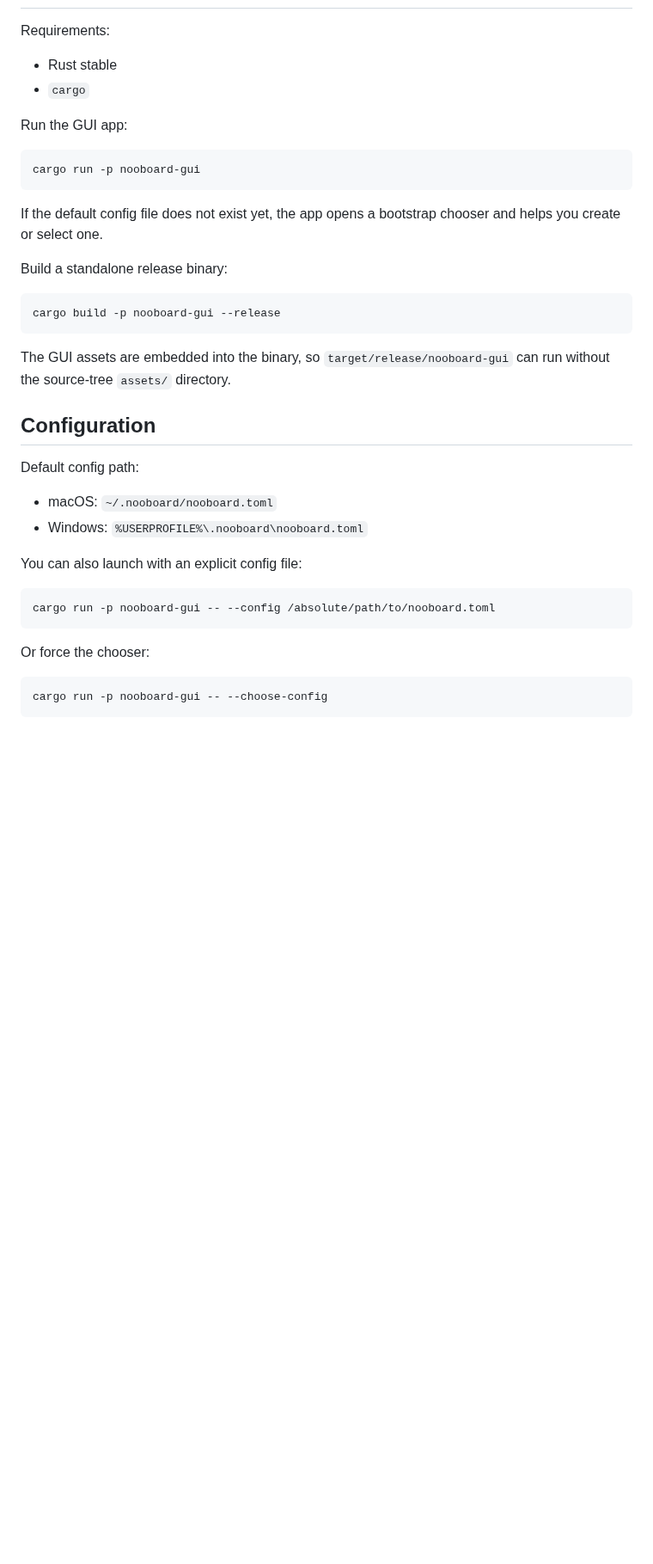
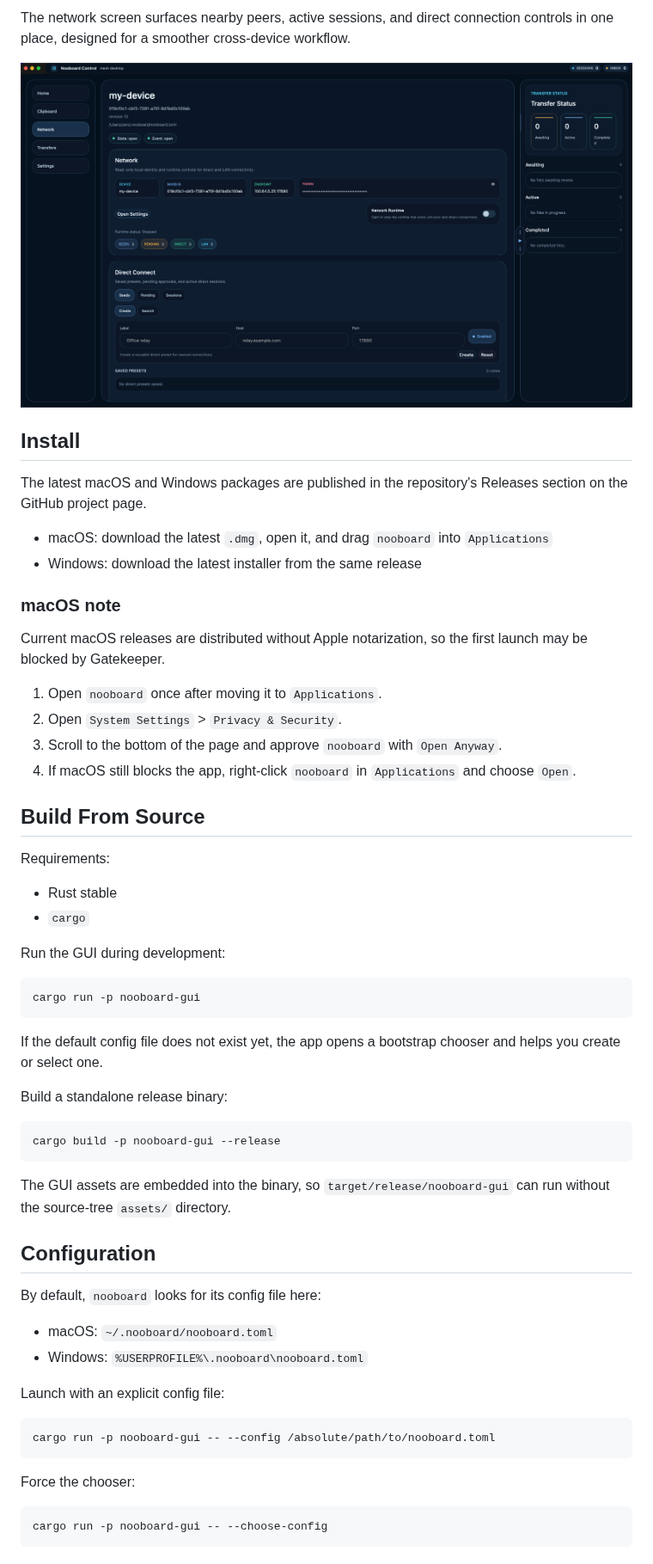
Before and after one commit to YoRHazero/nooboard, a Markdown page: README.md, the part around one of its changes. Shown at 86% size. Rendered like a GitHub page; pictures changed too: docs/images/nooboard-network.png (added); blank space fills up the shorter version.

````diff
--- a/README.md
+++ b/README.md
@@ -21,10 +31,31 @@ clipboard, network, transfers, and settings flows through a unified core contrac
+The network screen surfaces nearby peers, active sessions, and direct connection controls in one place, designed for a smoother cross-device workflow.
+
+![nooboard network screen](docs/images/nooboard-network.png)
+
+## Install
+
+The latest macOS and Windows packages are published in the repository's Releases section on the GitHub project page.
+
+- macOS: download the latest `.dmg`, open it, and drag `nooboard` into `Applications`
+- Windows: download the latest installer from the same release
+
+### macOS note
+
+Current macOS releases are distributed without Apple notarization, so the first launch may be blocked by Gatekeeper.
+
+1. Open `nooboard` once after moving it to `Applications`.
+2. Open `System Settings` > `Privacy & Security`.
+3. Scroll to the bottom of the page and approve `nooboard` with `Open Anyway`.
+4. If macOS still blocks the app, right-click `nooboard` in `Applications` and choose `Open`.
+
+## Build From Source
 
 Requirements:
 
 - Rust stable
 - `cargo`
 
-Run the GUI app:
+Run the GUI during development:
 
 ```bash
 cargo run -p nooboard-gui
@@ -38,23 +69,22 @@ Build a standalone release binary:
 cargo build -p nooboard-gui --release
 ```
 
-The GUI assets are embedded into the binary, so `target/release/nooboard-gui` can run without the
-source-tree `assets/` directory.
+The GUI assets are embedded into the binary, so `target/release/nooboard-gui` can run without the source-tree `assets/` directory.
 
 ## Configuration
 
-Default config path:
+By default, `nooboard` looks for its config file here:
 
 - macOS: `~/.nooboard/nooboard.toml`
 - Windows: `%USERPROFILE%\.nooboard\nooboard.toml`
 
-You can also launch with an explicit config file:
+Launch with an explicit config file:
 
 ```bash
 cargo run -p nooboard-gui -- --config /absolute/path/to/nooboard.toml
 ```
 
-Or force the chooser:
+Force the chooser:
 
 ```bash
 cargo run -p nooboard-gui -- --choose-config
````
Also changed, not shown: other parts of README.md (+53 -38 lines), docs/images/nooboard-history.png (added), docs/images/nooboard-home.png (added), 3 other files.
